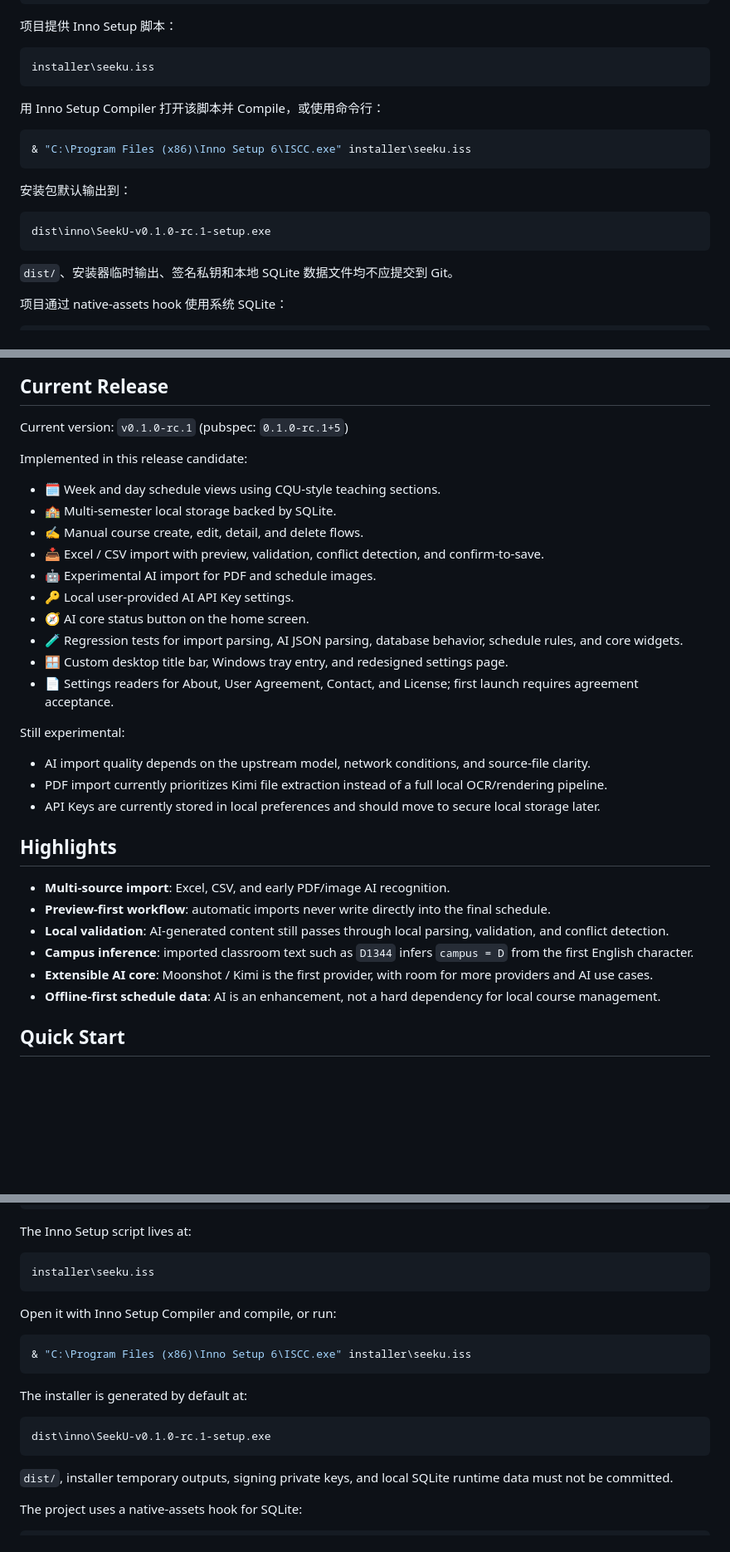
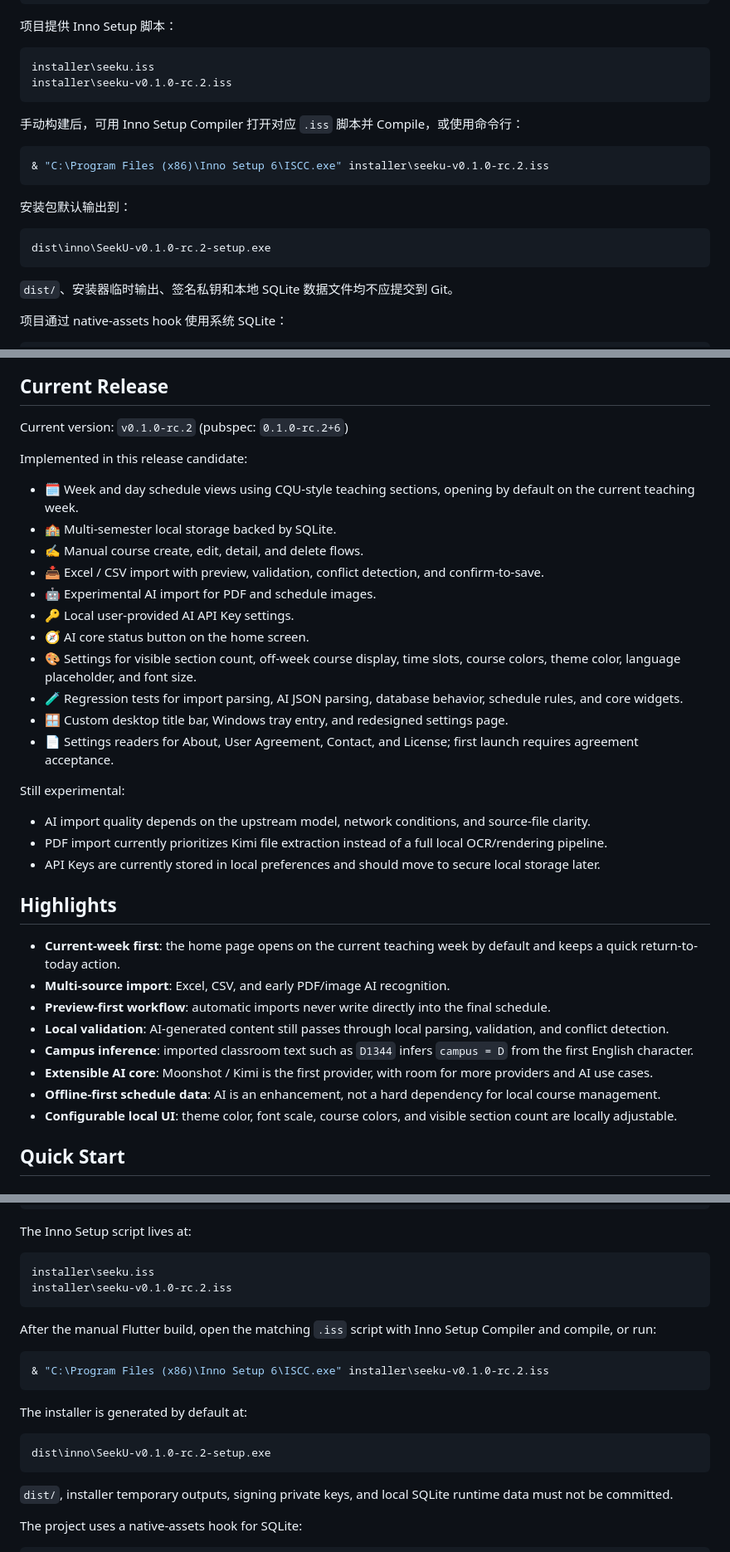
Before and after one commit to Tokiperson/seeku, a Markdown page: README.md, 3 parts joined by grey strips. Shown: that part at 83% size. Drawn GitHub-style; blank space fills up the shorter version.

````diff
--- a/README.md
+++ b/README.md
@@ -112,18 +117,19 @@ build\windows\x64\runner\Release
 
 ```text
 installer\seeku.iss
+installer\seeku-v0.1.0-rc.2.iss
 ```
 
-用 Inno Setup Compiler 打开该脚本并 Compile，或使用命令行：
+手动构建后，可用 Inno Setup Compiler 打开对应 `.iss` 脚本并 Compile，或使用命令行：
 
 ```powershell
-& "C:\Program Files (x86)\Inno Setup 6\ISCC.exe" installer\seeku.iss
+& "C:\Program Files (x86)\Inno Setup 6\ISCC.exe" installer\seeku-v0.1.0-rc.2.iss
 ```
 
 安装包默认输出到：
 
 ```text
-dist\inno\SeekU-v0.1.0-rc.1-setup.exe
+dist\inno\SeekU-v0.1.0-rc.2-setup.exe
 ```
 
 `dist/`、安装器临时输出、签名私钥和本地 SQLite 数据文件均不应提交到 Git。
@@ -312,17 +319,18 @@ The goal is not just to store courses. SeekU tries to make schedule data underst
 
 ## Current Release
 
-Current version: `v0.1.0-rc.1` (pubspec: `0.1.0-rc.1+5`)
+Current version: `v0.1.0-rc.2` (pubspec: `0.1.0-rc.2+6`)
 
 Implemented in this release candidate:
 
-- 🗓️ Week and day schedule views using CQU-style teaching sections.
+- 🗓️ Week and day schedule views using CQU-style teaching sections, opening by default on the current teaching week.
 - 🏫 Multi-semester local storage backed by SQLite.
 - ✍️ Manual course create, edit, detail, and delete flows.
 - 📥 Excel / CSV import with preview, validation, conflict detection, and confirm-to-save.
 - 🤖 Experimental AI import for PDF and schedule images.
 - 🔑 Local user-provided AI API Key settings.
 - 🧭 AI core status button on the home screen.
+- 🎨 Settings for visible section count, off-week course display, time slots, course colors, theme color, language placeholder, and font size.
 - 🧪 Regression tests for import parsing, AI JSON parsing, database behavior, schedule rules, and core widgets.
 - 🪟 Custom desktop title bar, Windows tray entry, and redesigned settings page.
 - 📄 Settings readers for About, User Agreement, Contact, and License; first launch requires agreement acceptance.
@@ -335,12 +343,14 @@ Still experimental:
 
 ## Highlights
 
+- **Current-week first**: the home page opens on the current teaching week by default and keeps a quick return-to-today action.
 - **Multi-source import**: Excel, CSV, and early PDF/image AI recognition.
 - **Preview-first workflow**: automatic imports never write directly into the final schedule.
 - **Local validation**: AI-generated content still passes through local parsing, validation, and conflict detection.
 - **Campus inference**: imported classroom text such as `D1344` infers `campus = D` from the first English character.
 - **Extensible AI core**: Moonshot / Kimi is the first provider, with room for more providers and AI use cases.
 - **Offline-first schedule data**: AI is an enhancement, not a hard dependency for local course management.
+- **Configurable local UI**: theme color, font scale, course colors, and visible section count are locally adjustable.
 
 ## Quick Start
 
@@ -385,18 +395,19 @@ The Inno Setup script lives at:
 
 ```text
 installer\seeku.iss
+installer\seeku-v0.1.0-rc.2.iss
 ```
 
-Open it with Inno Setup Compiler and compile, or run:
+After the manual Flutter build, open the matching `.iss` script with Inno Setup Compiler and compile, or run:
 
 ```powershell
-& "C:\Program Files (x86)\Inno Setup 6\ISCC.exe" installer\seeku.iss
+& "C:\Program Files (x86)\Inno Setup 6\ISCC.exe" installer\seeku-v0.1.0-rc.2.iss
 ```
 
 The installer is generated by default at:
 
 ```text
-dist\inno\SeekU-v0.1.0-rc.1-setup.exe
+dist\inno\SeekU-v0.1.0-rc.2-setup.exe
 ```
 
 `dist/`, installer temporary outputs, signing private keys, and local SQLite runtime data must not be committed.
````
Also changed, not shown: other parts of README.md (+12 -5 lines), docs/seeku.png (added).
